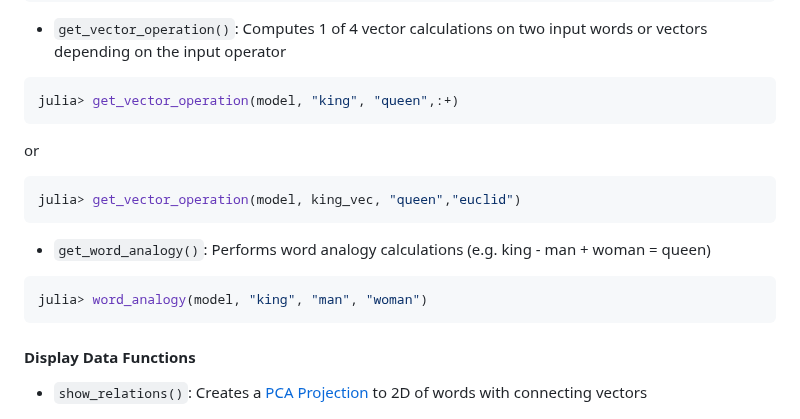
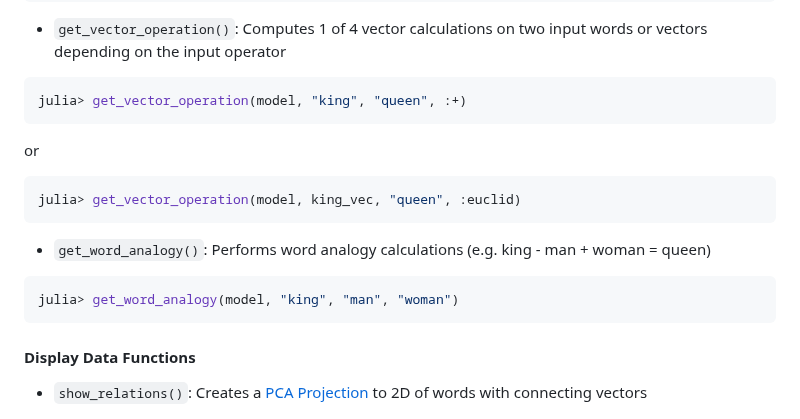
Before and after one commit to graupnej/GroupIWord2Vec.jl, a Markdown page: README.md, the part around the change. Rendered like a GitHub page.

````diff
--- a/README.md
+++ b/README.md
@@ -85,17 +85,17 @@ julia> get_vec2word(model, king_vec)
 - ``get_vector_operation()``: Computes 1 of 4 vector calculations on two input words or vectors depending on the input operator
 
 ```julia
-julia> get_vector_operation(model, "king", "queen",:+)
+julia> get_vector_operation(model, "king", "queen", :+)
 ```
 or
 ```julia
-julia> get_vector_operation(model, king_vec, "queen","euclid")
+julia> get_vector_operation(model, king_vec, "queen", :euclid)
 ```
 
 - ``get_word_analogy()``: Performs word analogy calculations (e.g. king - man + woman = queen)
 
 ```julia
-julia> word_analogy(model, "king", "man", "woman")
+julia> get_word_analogy(model, "king", "man", "woman")
 ```
 
 #### Display Data Functions
````
